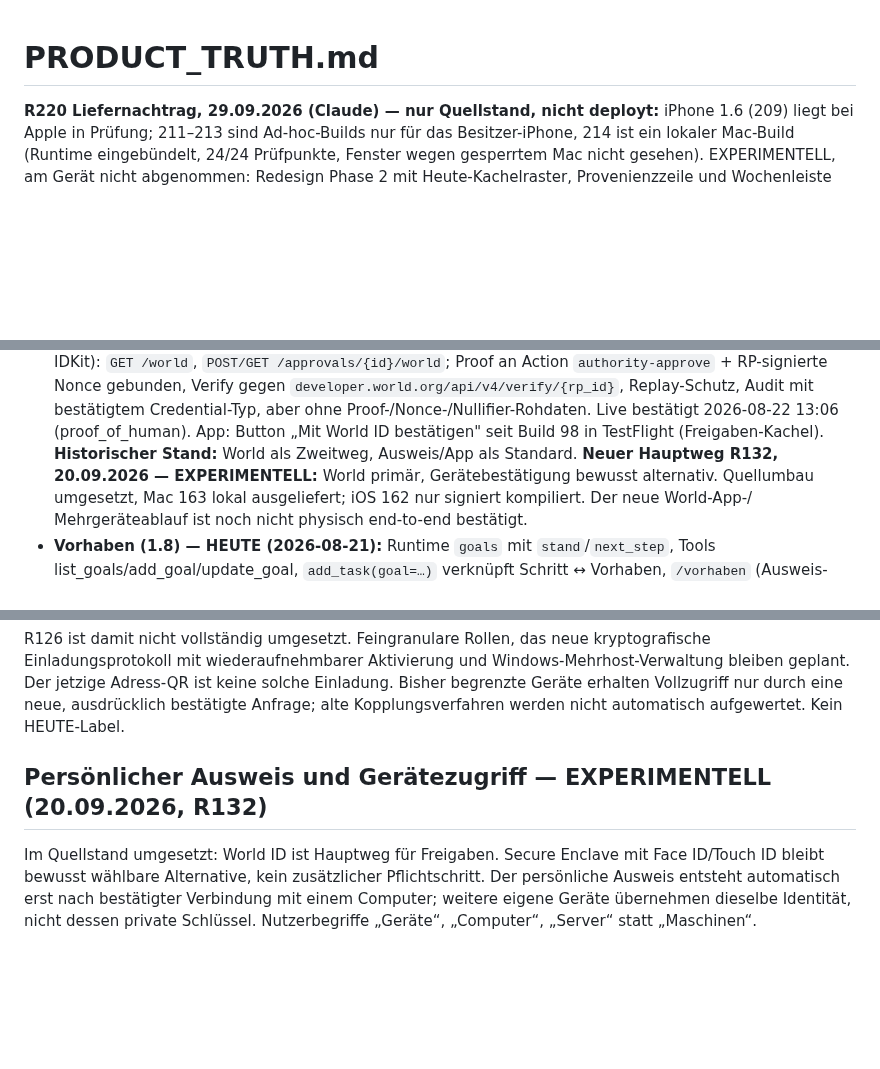
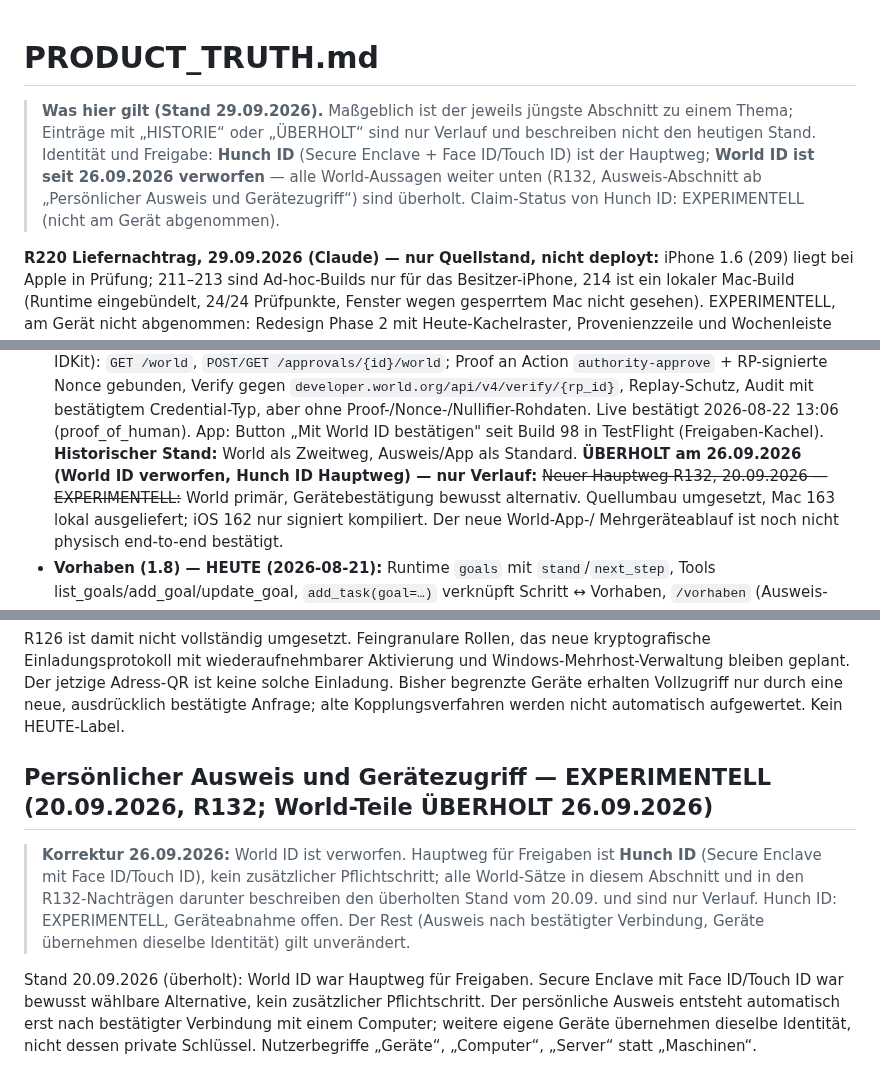
Before and after one commit to schenkei-code/hunch-website, a Markdown page: PRODUCT_TRUTH.md, 3 parts joined by grey strips. Drawn GitHub-style; blank space fills up the shorter version.

Commit message:
Doku: World-ID-Aussagen in PRODUCT_TRUTH auf Stand 26.09.2026 (verworfen, Hunch ID)
Co-Authored-By: Claude Code <noreply@anthropic.com>
Claude-Session: https://claude.ai/code/session_01LHHvoHHAQ45kFHBWniZEyC

```diff
--- a/PRODUCT_TRUTH.md
+++ b/PRODUCT_TRUTH.md
@@ -1,4 +1,13 @@
 # PRODUCT_TRUTH.md
+
+> **Was hier gilt (Stand 29.09.2026).** Maßgeblich ist der jeweils jüngste
+> Abschnitt zu einem Thema; Einträge mit „HISTORIE“ oder „ÜBERHOLT“ sind nur
+> Verlauf und beschreiben nicht den heutigen Stand. Identität und Freigabe:
+> **Hunch ID** (Secure Enclave + Face ID/Touch ID) ist der Hauptweg;
+> **World ID ist seit 26.09.2026 verworfen** — alle World-Aussagen weiter unten
+> (R132, Ausweis-Abschnitt ab „Persönlicher Ausweis und Gerätezugriff“) sind
+> überholt. Claim-Status von Hunch ID: EXPERIMENTELL (nicht am Gerät
+> abgenommen).
 
 **R220 Liefernachtrag, 29.09.2026 (Claude) — nur Quellstand, nicht deployt:**
 iPhone 1.6 (209) liegt bei Apple in Prüfung; 211–213 sind Ad-hoc-Builds nur für
@@ -763,7 +772,8 @@ Das öffentliche Update bleibt davon getrennt und ist nicht freigegeben.
   aber ohne Proof-/Nonce-/Nullifier-Rohdaten. Live bestätigt 2026-08-22 13:06 (proof_of_human).
   App: Button „Mit World ID bestätigen" seit Build 98 in TestFlight (Freigaben-Kachel).
   **Historischer Stand:** World als Zweitweg, Ausweis/App als Standard.
-  **Neuer Hauptweg R132, 20.09.2026 — EXPERIMENTELL:** World primär,
+  **ÜBERHOLT am 26.09.2026 (World ID verworfen, Hunch ID Hauptweg) —
+  nur Verlauf:** ~~Neuer Hauptweg R132, 20.09.2026 — EXPERIMENTELL:~~ World primär,
   Gerätebestätigung bewusst alternativ. Quellumbau umgesetzt, Mac 163 lokal
   ausgeliefert; iOS 162 nur signiert kompiliert. Der neue World-App-/
   Mehrgeräteablauf ist noch nicht physisch end-to-end bestätigt.
@@ -2138,10 +2148,18 @@ solche Einladung. Bisher begrenzte Geräte erhalten Vollzugriff nur durch eine
 neue, ausdrücklich bestätigte Anfrage; alte Kopplungsverfahren werden nicht
 automatisch aufgewertet. Kein HEUTE-Label.
 
-## Persönlicher Ausweis und Gerätezugriff — EXPERIMENTELL (20.09.2026, R132)
-
-Im Quellstand umgesetzt: World ID ist Hauptweg für
-Freigaben. Secure Enclave mit Face ID/Touch ID bleibt bewusst wählbare
+## Persönlicher Ausweis und Gerätezugriff — EXPERIMENTELL (20.09.2026, R132; World-Teile ÜBERHOLT 26.09.2026)
+
+> **Korrektur 26.09.2026:** World ID ist verworfen. Hauptweg für Freigaben ist
+> **Hunch ID** (Secure Enclave mit Face ID/Touch ID), kein zusätzlicher
+> Pflichtschritt; alle World-Sätze in diesem Abschnitt und in den
+> R132-Nachträgen darunter beschreiben den überholten Stand vom 20.09. und
+> sind nur Verlauf. Hunch ID: EXPERIMENTELL, Geräteabnahme offen. Der Rest
+> (Ausweis nach bestätigter Verbindung, Geräte übernehmen dieselbe Identität)
+> gilt unverändert.
+
+Stand 20.09.2026 (überholt): World ID war Hauptweg für
+Freigaben. Secure Enclave mit Face ID/Touch ID war bewusst wählbare
 Alternative, kein zusätzlicher Pflichtschritt. Der persönliche Ausweis
 entsteht automatisch erst nach bestätigter Verbindung mit einem Computer;
 weitere eigene Geräte übernehmen dieselbe Identität, nicht dessen private
```
Also changed, not shown: other parts of PRODUCT_TRUTH.md (+6 -4 lines).
